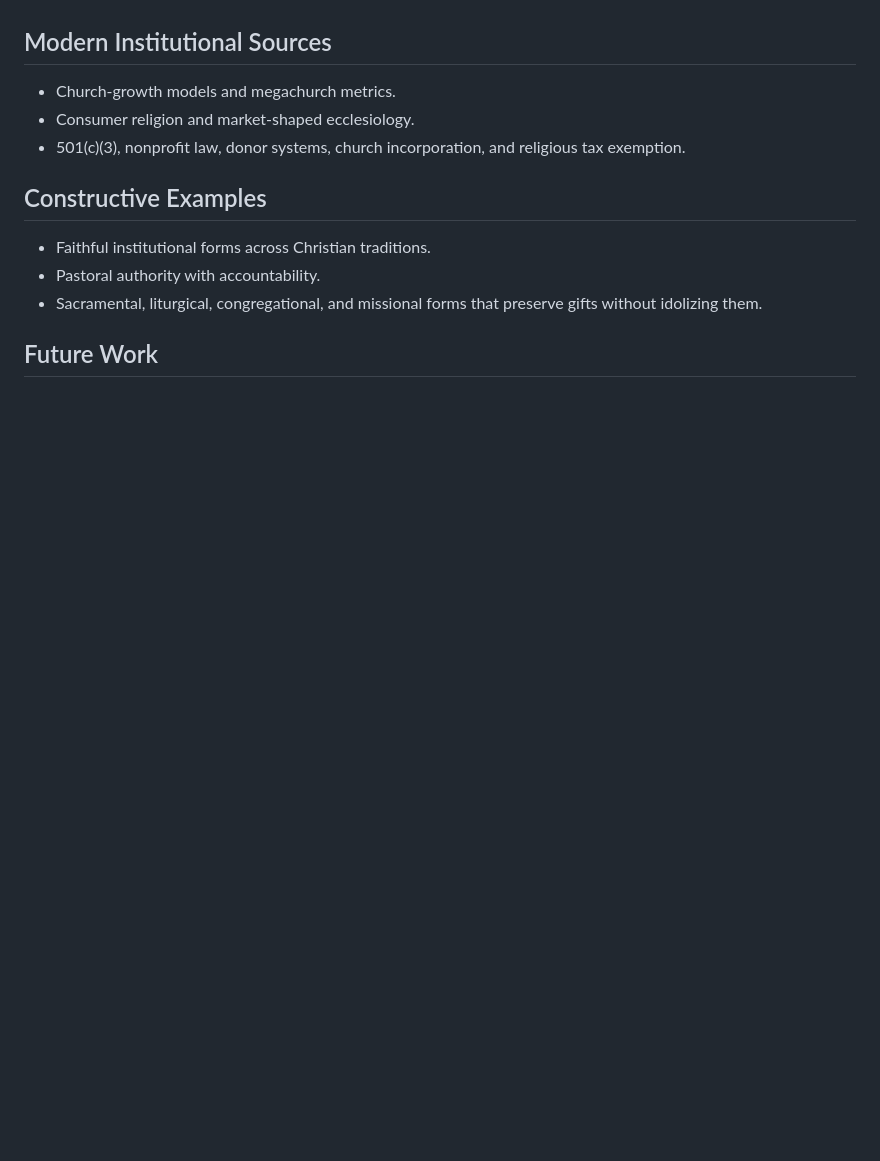
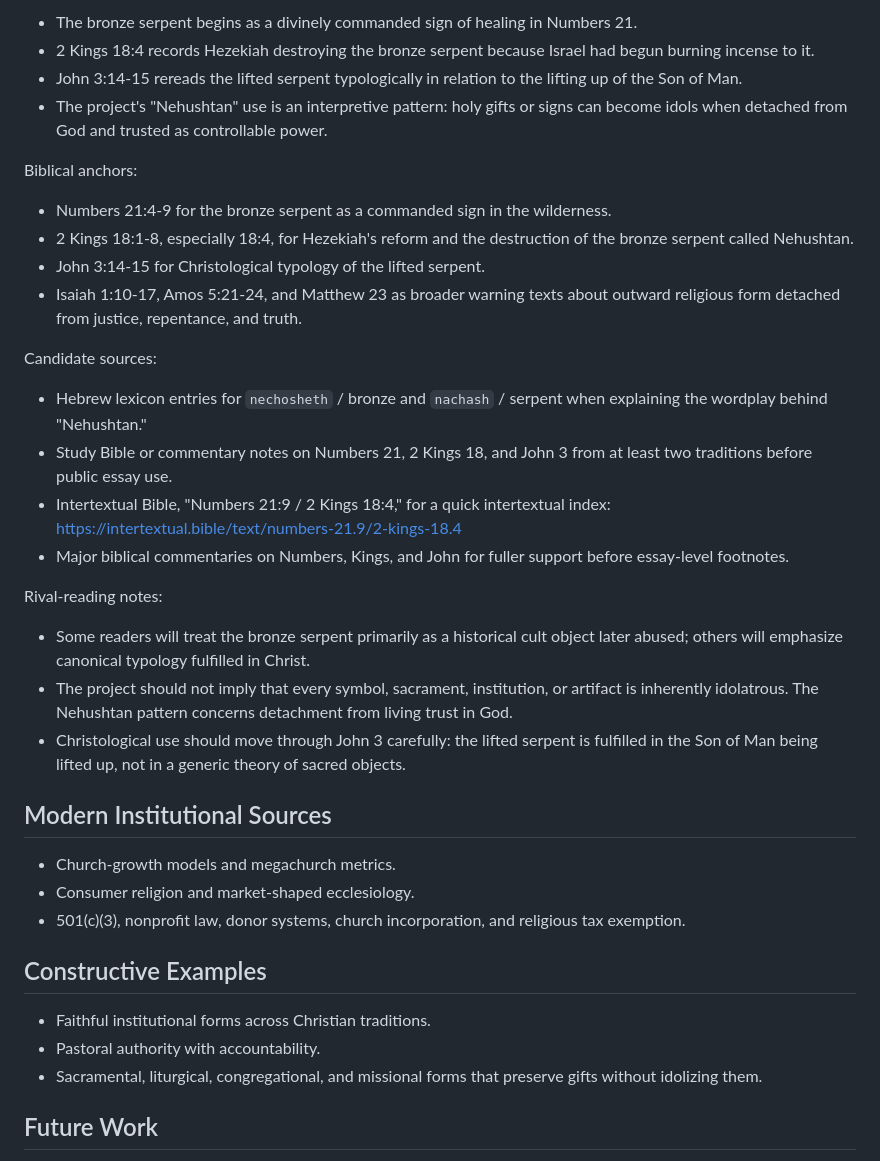
Before and after one commit to ashitaka-emishi/the-architecture-of-apostasy, a Markdown page: raw/source-roadmap.md, the part around one of its changes. Rendered like a GitHub page; blank space fills up the shorter version.

Commit message:
Add biblical interpretive source roadmap
Closes #27

Co-authored-by: OpenAI Codex <codex@openai.com>

```diff
--- a/raw/source-roadmap.md
+++ b/raw/source-roadmap.md
@@ -105,3 +161,27 @@ Rival-reading notes:
+- The bronze serpent begins as a divinely commanded sign of healing in Numbers 21.
+- 2 Kings 18:4 records Hezekiah destroying the bronze serpent because Israel had begun burning incense to it.
+- John 3:14-15 rereads the lifted serpent typologically in relation to the lifting up of the Son of Man.
+- The project's "Nehushtan" use is an interpretive pattern: holy gifts or signs can become idols when detached from God and trusted as controllable power.
+
+Biblical anchors:
+
+- Numbers 21:4-9 for the bronze serpent as a commanded sign in the wilderness.
+- 2 Kings 18:1-8, especially 18:4, for Hezekiah's reform and the destruction of the bronze serpent called Nehushtan.
+- John 3:14-15 for Christological typology of the lifted serpent.
+- Isaiah 1:10-17, Amos 5:21-24, and Matthew 23 as broader warning texts about outward religious form detached from justice, repentance, and truth.
+
+Candidate sources:
+
+- Hebrew lexicon entries for `nechosheth` / bronze and `nachash` / serpent when explaining the wordplay behind "Nehushtan."
+- Study Bible or commentary notes on Numbers 21, 2 Kings 18, and John 3 from at least two traditions before public essay use.
+- Intertextual Bible, "Numbers 21:9 / 2 Kings 18:4," for a quick intertextual index: https://intertextual.bible/text/numbers-21.9/2-kings-18.4
+- Major biblical commentaries on Numbers, Kings, and John for fuller support before essay-level footnotes.
+
+Rival-reading notes:
+
+- Some readers will treat the bronze serpent primarily as a historical cult object later abused; others will emphasize canonical typology fulfilled in Christ.
+- The project should not imply that every symbol, sacrament, institution, or artifact is inherently idolatrous. The Nehushtan pattern concerns detachment from living trust in God.
+- Christological use should move through John 3 carefully: the lifted serpent is fulfilled in the Son of Man being lifted up, not in a generic theory of sacred objects.
 
 ## Modern Institutional Sources
 
```
Also changed, not shown: other parts of raw/source-roadmap.md (+59 -3 lines).
